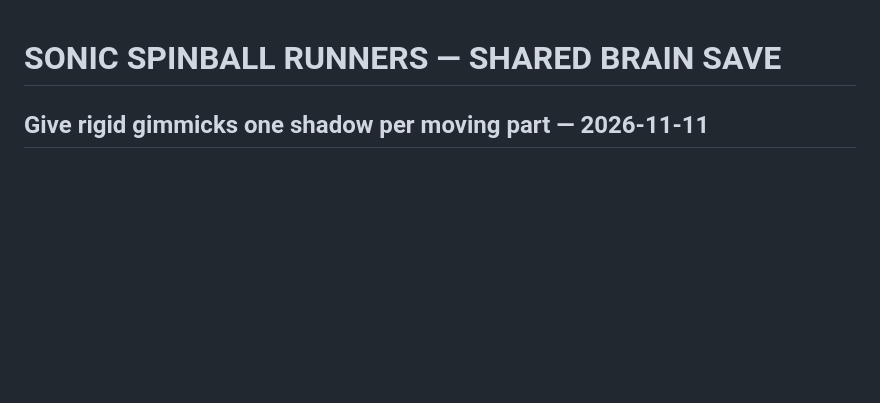
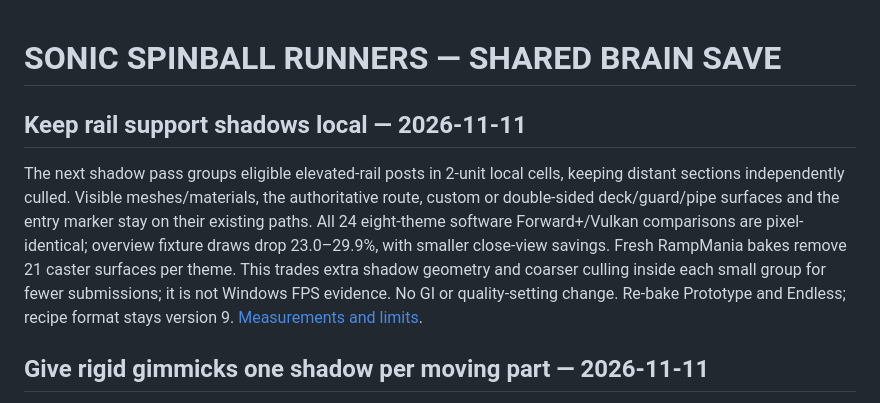
Before and after one commit to alexungu04genoff/SonicSpinballRunners, a Markdown page: docs/PROJECT_BRAIN.md, the part around the change. Drawn GitHub-style; blank space fills up the shorter version.

Commit message:
Group rail support shadows in local cells

```diff
--- a/docs/PROJECT_BRAIN.md
+++ b/docs/PROJECT_BRAIN.md
@@ -1,4 +1,8 @@
 # SONIC SPINBALL RUNNERS — SHARED BRAIN SAVE
+
+## Keep rail support shadows local — 2026-11-11
+
+The next shadow pass groups eligible elevated-rail posts in 2-unit local cells, keeping distant sections independently culled. Visible meshes/materials, the authoritative route, custom or double-sided deck/guard/pipe surfaces and the entry marker stay on their existing paths. All 24 eight-theme software Forward+/Vulkan comparisons are pixel-identical; overview fixture draws drop 23.0–29.9%, with smaller close-view savings. Fresh RampMania bakes remove 21 caster surfaces per theme. This trades extra shadow geometry and coarser culling inside each small group for fewer submissions; it is not Windows FPS evidence. No GI or quality-setting change. Re-bake Prototype and Endless; recipe format stays version 9. [Measurements and limits](RAIL_SHADOWS.md).
 
 ## Give rigid gimmicks one shadow per moving part — 2026-11-11
 
```
Also changed, not shown: docs/PERFORMANCE.md (+11 -0 lines), docs/RAIL_SHADOWS.md (added, +96 -0 lines), docs/rail-shadows/green_hill-combined-0.png (added), docs/rail-shadows/green_hill-combined-2.png (added), docs/rail-shadows/green_hill-original-0.png (added), docs/rail-shadows/green_hill-original-2.png (added), 9 other files.
